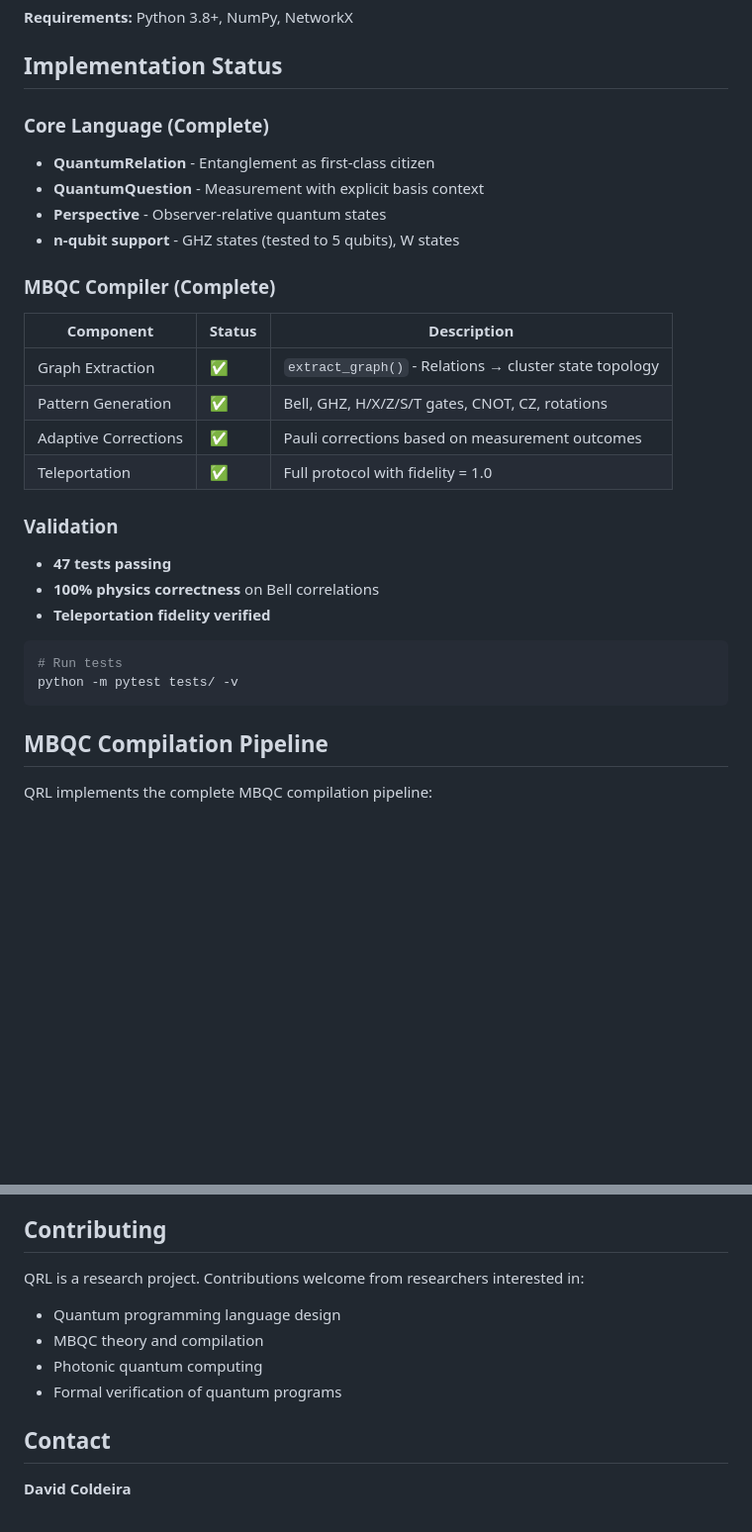
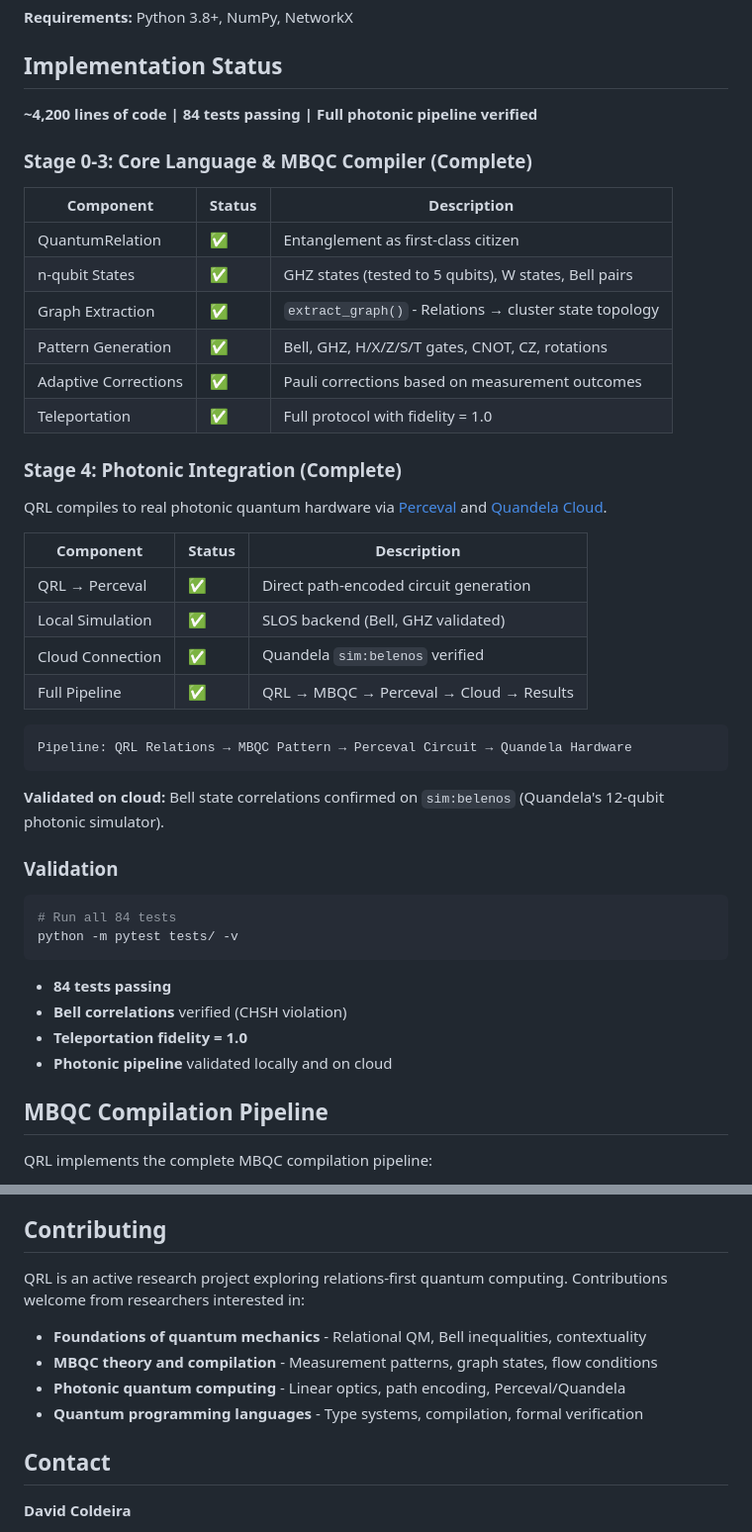
Before and after one commit to dcoldeira/quantum-relational-language, a Markdown page: README.md, 2 parts joined by grey strips. Shown at 99% size. Drawn GitHub-style; blank space fills up the shorter version.

````diff
--- a/README.md
+++ b/README.md
@@ -66,30 +87,47 @@ pip install -e .
 
 ## Implementation Status
 
-### Core Language (Complete)
-- **QuantumRelation** - Entanglement as first-class citizen
-- **QuantumQuestion** - Measurement with explicit basis context
-- **Perspective** - Observer-relative quantum states
-- **n-qubit support** - GHZ states (tested to 5 qubits), W states
+**~4,200 lines of code | 84 tests passing | Full photonic pipeline verified**
 
-### MBQC Compiler (Complete)
+### Stage 0-3: Core Language & MBQC Compiler (Complete)
 
 | Component | Status | Description |
 |-----------|--------|-------------|
+| QuantumRelation | ✅ | Entanglement as first-class citizen |
+| n-qubit States | ✅ | GHZ states (tested to 5 qubits), W states, Bell pairs |
 | Graph Extraction | ✅ | `extract_graph()` - Relations → cluster state topology |
 | Pattern Generation | ✅ | Bell, GHZ, H/X/Z/S/T gates, CNOT, CZ, rotations |
 | Adaptive Corrections | ✅ | Pauli corrections based on measurement outcomes |
 | Teleportation | ✅ | Full protocol with fidelity = 1.0 |
 
+### Stage 4: Photonic Integration (Complete)
+
+QRL compiles to real photonic quantum hardware via [Perceval](https://github.com/Quandela/Perceval) and [Quandela Cloud](https://cloud.quandela.com/).
+
+| Component | Status | Description |
+|-----------|--------|-------------|
+| QRL → Perceval | ✅ | Direct path-encoded circuit generation |
+| Local Simulation | ✅ | SLOS backend (Bell, GHZ validated) |
+| Cloud Connection | ✅ | Quandela `sim:belenos` verified |
+| Full Pipeline | ✅ | QRL → MBQC → Perceval → Cloud → Results |
+
+```
+Pipeline: QRL Relations → MBQC Pattern → Perceval Circuit → Quandela Hardware
+```
+
+**Validated on cloud:** Bell state correlations confirmed on `sim:belenos` (Quandela's 12-qubit photonic simulator).
+
 ### Validation
-- **47 tests passing**
-- **100% physics correctness** on Bell correlations
-- **Teleportation fidelity verified**
 
 ```bash
-# Run tests
+# Run all 84 tests
 python -m pytest tests/ -v
 ```
+
+- **84 tests passing**
+- **Bell correlations** verified (CHSH violation)
+- **Teleportation fidelity = 1.0**
+- **Photonic pipeline** validated locally and on cloud
 
 ## MBQC Compilation Pipeline
 
@@ -199,11 +264,12 @@ Reality-check tool that tells you whether quantum computing makes sense for your
 
 ## Contributing
 
-QRL is a research project. Contributions welcome from researchers interested in:
-- Quantum programming language design
-- MBQC theory and compilation
-- Photonic quantum computing
-- Formal verification of quantum programs
+QRL is an active research project exploring relations-first quantum computing. Contributions welcome from researchers interested in:
+
+- **Foundations of quantum mechanics** - Relational QM, Bell inequalities, contextuality
+- **MBQC theory and compilation** - Measurement patterns, graph states, flow conditions
+- **Photonic quantum computing** - Linear optics, path encoding, Perceval/Quandela
+- **Quantum programming languages** - Type systems, compilation, formal verification
 
 ## Contact
 
````
Also changed, not shown: other parts of README.md (+75 -27 lines).
